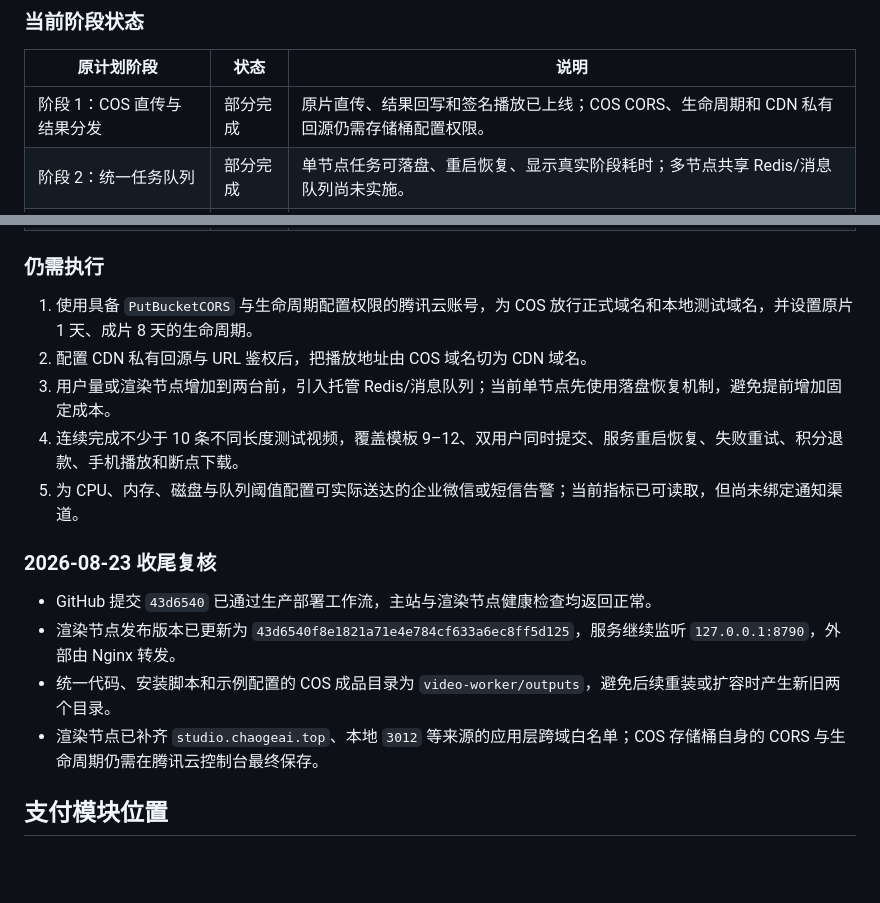
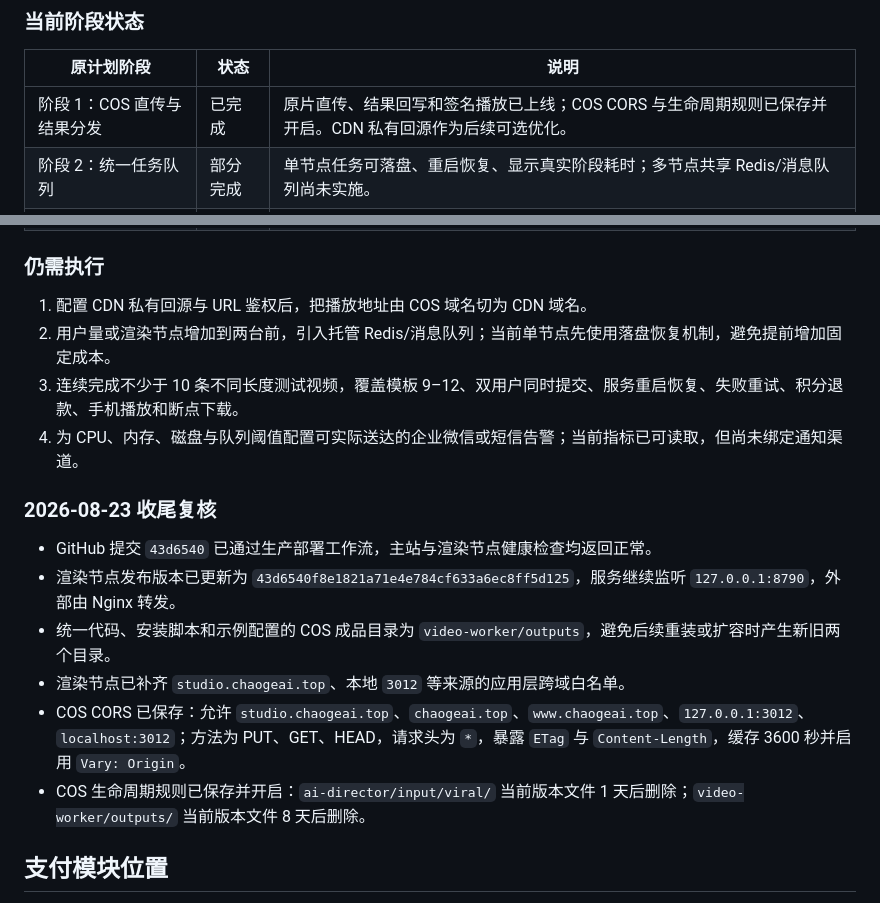
Before and after one commit to Bomo828/chaoge-koubo, a Markdown page: docs/服务器与视频处理架构实施记录-2026-08-23.md, 2 parts joined by grey strips. Drawn GitHub-style; blank space fills up the shorter version.

Commit message:
记录 COS 跨域与生命周期配置

```diff
--- a/docs/服务器与视频处理架构实施记录-2026-08-23.md
+++ b/docs/服务器与视频处理架构实施记录-2026-08-23.md
@@ -87,7 +87,7 @@
 
 | 原计划阶段 | 状态 | 说明 |
 |---|---|---|
-| 阶段 1：COS 直传与结果分发 | 部分完成 | 原片直传、结果回写和签名播放已上线；COS CORS、生命周期和 CDN 私有回源仍需存储桶配置权限。 |
+| 阶段 1：COS 直传与结果分发 | 已完成 | 原片直传、结果回写和签名播放已上线；COS CORS 与生命周期规则已保存并开启。CDN 私有回源作为后续可选优化。 |
 | 阶段 2：统一任务队列 | 部分完成 | 单节点任务可落盘、重启恢复、显示真实阶段耗时；多节点共享 Redis/消息队列尚未实施。 |
 | 阶段 3：专用渲染节点 | 已完成 | 模板 9–12 已在 8 核 16G 节点运行，网页服务器不承担 Remotion 渲染。 |
 | 阶段 4：腾讯云 MPS 分流 | 部分完成 | 项目已有 MPS 输入/输出与任务查询通道；素材智能成片和 AI 成片仍需逐功能生产验收。 |
@@ -96,18 +96,19 @@
 
 ### 仍需执行
 
-1. 使用具备 `PutBucketCORS` 与生命周期配置权限的腾讯云账号，为 COS 放行正式域名和本地测试域名，并设置原片 1 天、成片 8 天的生命周期。
-2. 配置 CDN 私有回源与 URL 鉴权后，把播放地址由 COS 域名切为 CDN 域名。
-3. 用户量或渲染节点增加到两台前，引入托管 Redis/消息队列；当前单节点先使用落盘恢复机制，避免提前增加固定成本。
-4. 连续完成不少于 10 条不同长度测试视频，覆盖模板 9–12、双用户同时提交、服务重启恢复、失败重试、积分退款、手机播放和断点下载。
-5. 为 CPU、内存、磁盘与队列阈值配置可实际送达的企业微信或短信告警；当前指标已可读取，但尚未绑定通知渠道。
+1. 配置 CDN 私有回源与 URL 鉴权后，把播放地址由 COS 域名切为 CDN 域名。
+2. 用户量或渲染节点增加到两台前，引入托管 Redis/消息队列；当前单节点先使用落盘恢复机制，避免提前增加固定成本。
+3. 连续完成不少于 10 条不同长度测试视频，覆盖模板 9–12、双用户同时提交、服务重启恢复、失败重试、积分退款、手机播放和断点下载。
+4. 为 CPU、内存、磁盘与队列阈值配置可实际送达的企业微信或短信告警；当前指标已可读取，但尚未绑定通知渠道。
 
 ### 2026-08-23 收尾复核
 
 - GitHub 提交 `43d6540` 已通过生产部署工作流，主站与渲染节点健康检查均返回正常。
 - 渲染节点发布版本已更新为 `43d6540f8e1821a71e4e784cf633a6ec8ff5d125`，服务继续监听 `127.0.0.1:8790`，外部由 Nginx 转发。
 - 统一代码、安装脚本和示例配置的 COS 成品目录为 `video-worker/outputs`，避免后续重装或扩容时产生新旧两个目录。
-- 渲染节点已补齐 `studio.chaogeai.top`、本地 `3012` 等来源的应用层跨域白名单；COS 存储桶自身的 CORS 与生命周期仍需在腾讯云控制台最终保存。
+- 渲染节点已补齐 `studio.chaogeai.top`、本地 `3012` 等来源的应用层跨域白名单。
+- COS CORS 已保存：允许 `studio.chaogeai.top`、`chaogeai.top`、`www.chaogeai.top`、`127.0.0.1:3012`、`localhost:3012`；方法为 PUT、GET、HEAD，请求头为 `*`，暴露 `ETag` 与 `Content-Length`，缓存 3600 秒并启用 `Vary: Origin`。
+- COS 生命周期规则已保存并开启：`ai-director/input/viral/` 当前版本文件 1 天后删除；`video-worker/outputs/` 当前版本文件 8 天后删除。
 
 ## 支付模块位置
 
```
